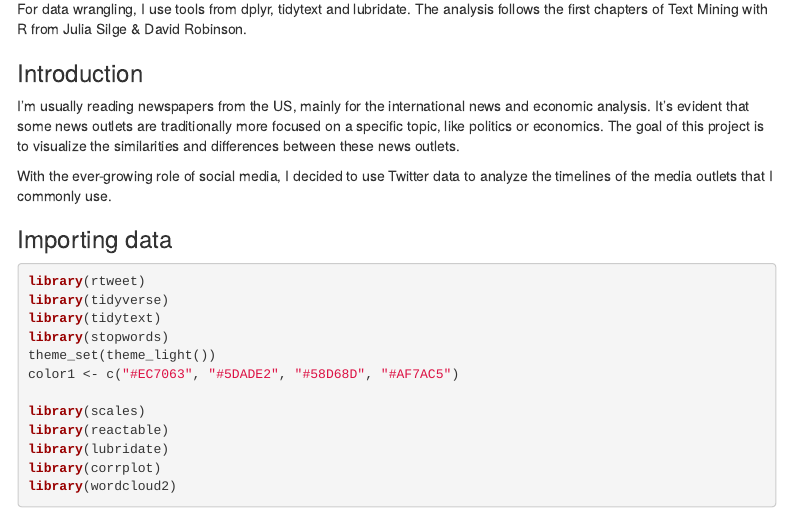
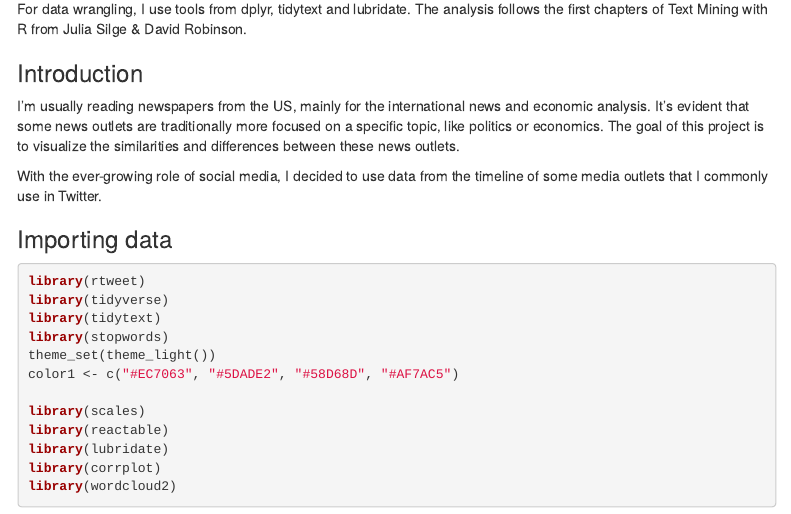
Before and after one commit to gra-vel/twitter-sa, an R Markdown document (tw_part1.Rmd): the page in a window 1100 px wide, from 350 px down. Rendered offline with R 4.5, knitr and Pandoc, with nearby package versions; some code elsewhere in the file could not run offline; menus at the side of the page are left out.

Commit message:
Update tw_part1.Rmd

```diff
--- a/tw_part1.Rmd
+++ b/tw_part1.Rmd
@@ -27,7 +27,7 @@ For data wrangling, I use tools from dplyr, tidytext and lubridate. The analysis
 ### Introduction
 I'm usually reading newspapers from the US, mainly for the international news and economic analysis. It's evident that some news outlets are traditionally more focused on a specific topic, like politics or economics. The goal of this project is to visualize the similarities and differences between these news outlets.
 
-With the ever-growing role of social media, I decided to use Twitter data to analyze the timelines of the media outlets that I commonly use.
+With the ever-growing role of social media, I decided to use data from the timeline of some media outlets that I commonly use in Twitter.
 
 ### Importing data
 
```
